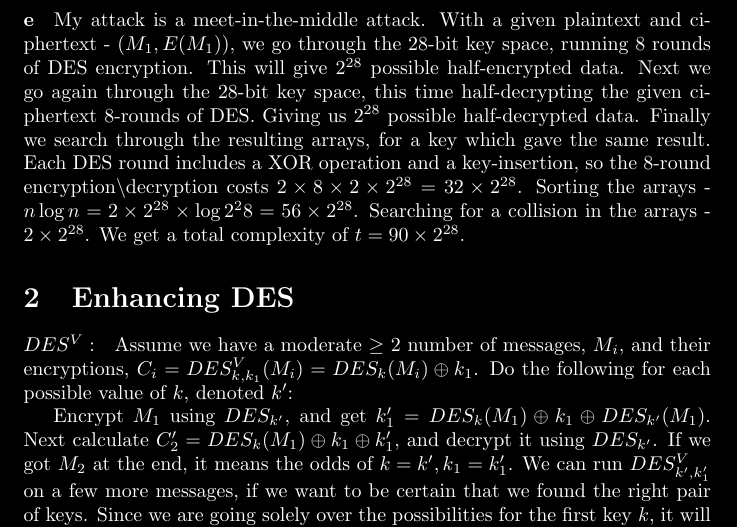
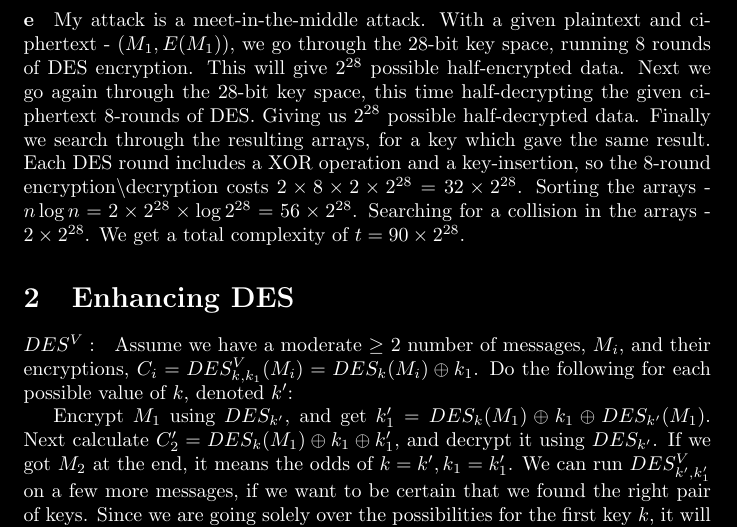
Before and after one commit to noslaver/crypto-101, a LaTeX document (2/solution.tex): part of page 3 of 7, cut so that both start at the same text. Compiled offline with pdfLaTeX.

Commit message:
fixed latex power

```diff
--- a/2/solution.tex
+++ b/2/solution.tex
@@ -87,7 +87,7 @@
 	of DES. Giving us $2^{28}$ possible half-decrypted data. Finally we search through the
 	resulting arrays, for a key which gave the same result. Each DES round includes
 	a XOR operation and a key-insertion, so the 8-round encryption\textbackslash decryption
-	costs $2\times 8 \times 2 \times 2^{28} = 32\times 2^{28}$. Sorting the arrays - $n\log{n} = 2\times 2^{28}\times \log{2^28}=56\times 2^{28}$.
+	costs $2\times 8 \times 2 \times 2^{28} = 32\times 2^{28}$. Sorting the arrays - $n\log{n} = 2\times 2^{28}\times \log{2^{28}}=56\times 2^{28}$.
 	Searching for a collision in the arrays - $2\times 2^{28}$. We get a total complexity
 	of $t = 90\times 2^{28}$.
 \end{paragraph}
```
